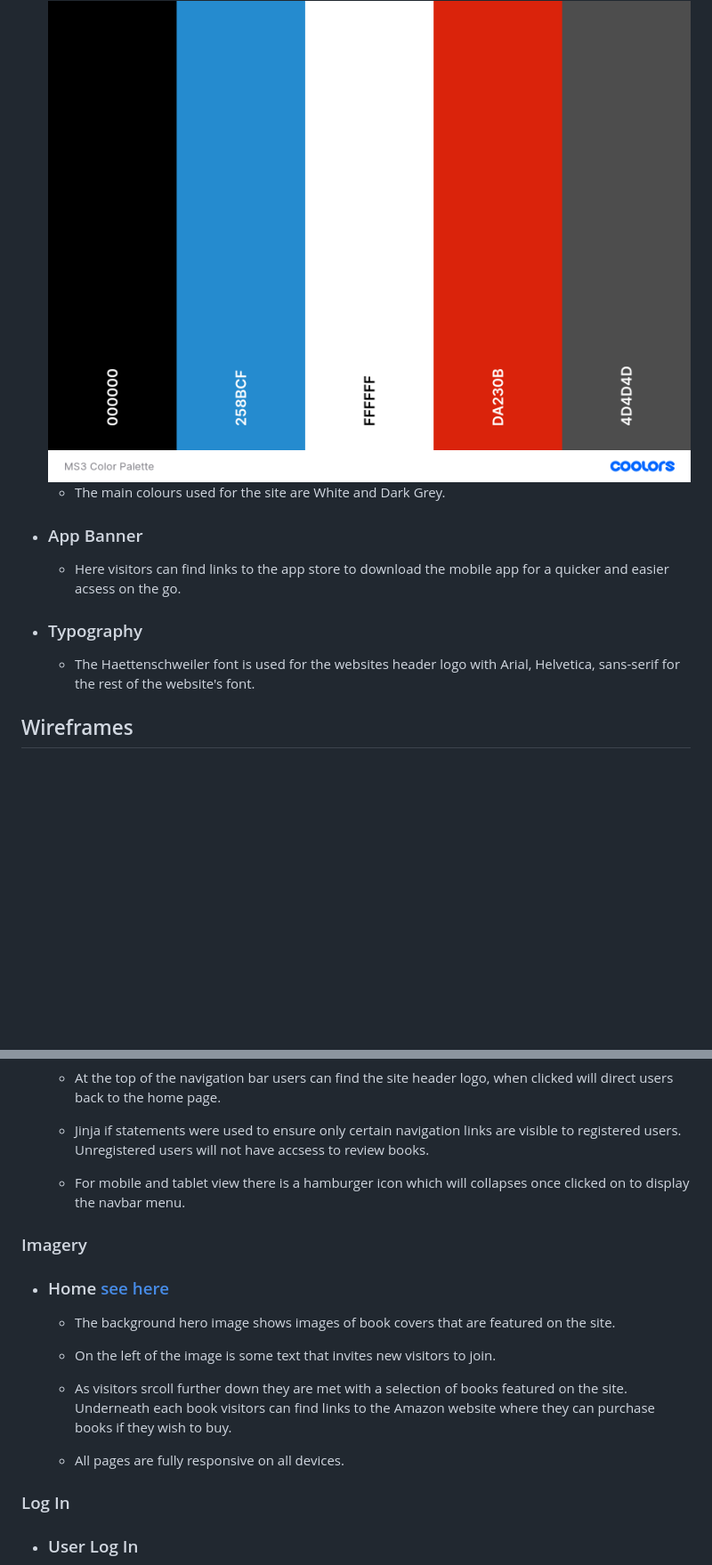
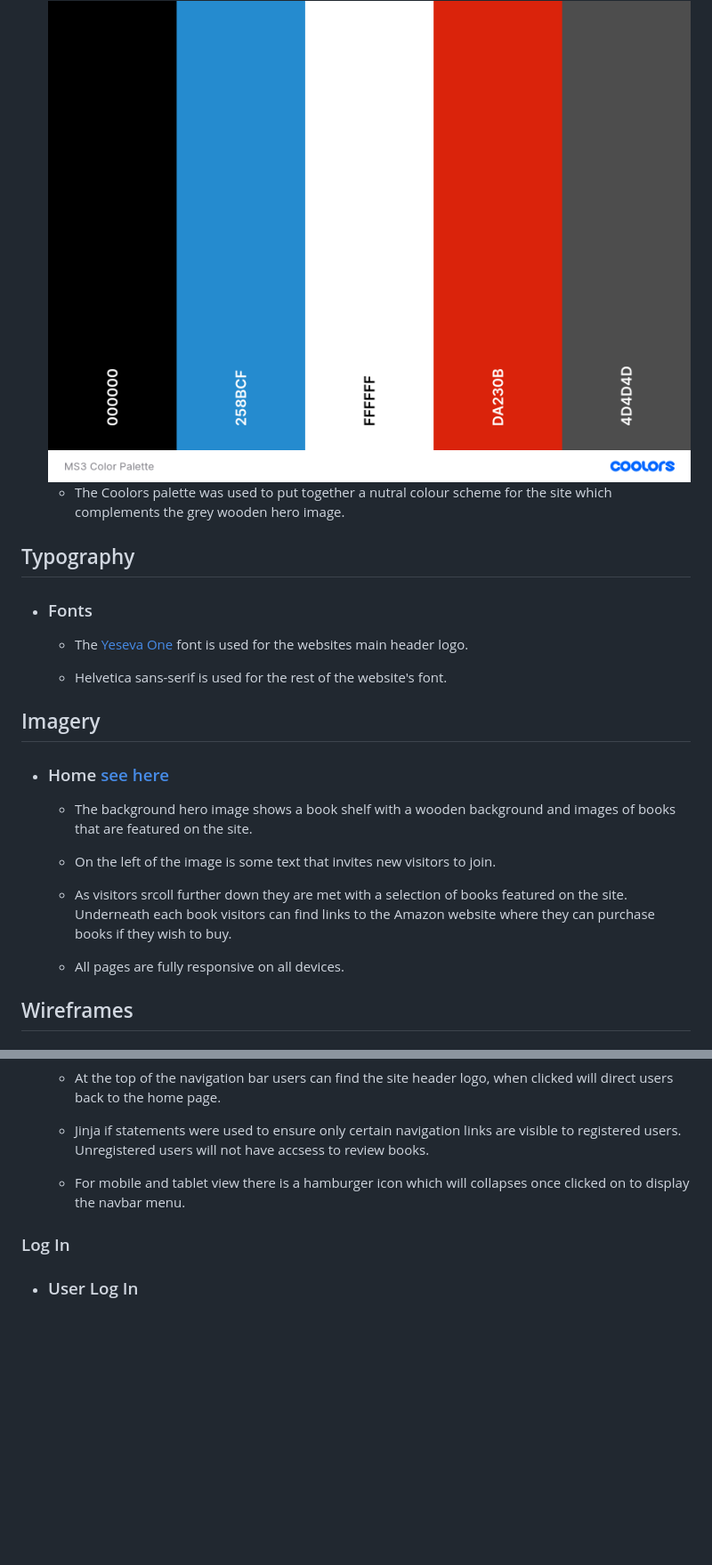
Before and after one commit to MattB859/MS3-Book-Hub, a Markdown page: README.md, 2 parts joined by grey strips. Shown: that part at 89% size. Rendered like a GitHub page; blank space fills up the shorter version.

```diff
--- a/README.md
+++ b/README.md
@@ -71,15 +71,27 @@ This is the main website for Book Hub. Book Hub is a community for book lovers t
 
     <img align="center" src="./static/images/color-palette.png">
 
-    - The main colours used for the site are White and Dark Grey.
+    - The Coolors palette was used to put together a nutral colour scheme for the site which complements the grey wooden hero image.
 
--   ### App Banner
+## Typography
 
-    - Here visitors can find links to the app store to download the mobile app for a quicker and easier acsess on the go.
+-  ### Fonts
 
--   ### Typography
+    -  The [Yeseva One](https://fonts.google.com/specimen/Yeseva+One?preview.text=BOOK%20HUB&preview.text_type=custom) font is used for the websites main header logo.
 
-    -  The Haettenschweiler font is used for the websites header logo with Arial, Helvetica, sans-serif for the rest of the website's font.
+    - Helvetica sans-serif is used for the rest of the website's font.
+
+##  Imagery
+
+-   ### Home [see here](/static/images/home-hero-img.png)
+
+    - The background hero image shows a book shelf with a wooden background and images of books that are featured on the site.
+
+    - On the left of the image is some text that invites new visitors to join.
+
+    - As visitors srcoll further down they are met with a selection of books featured on the site. Underneath each book visitors can find links to the Amazon website where they can purchase books if they wish to buy.
+
+    - All pages are fully responsive on all devices.
 
 ## Wireframes
 
@@ -142,18 +154,6 @@ This is the main website for Book Hub. Book Hub is a community for book lovers t
     - Jinja if statements were used to ensure only certain navigation links are visible to registered users. Unregistered users will not have accsess to review books.
 
     - For mobile and tablet view there is a hamburger icon which will collapses once clicked on to display the navbar menu.
-
-###  Imagery
-
--   ### Home [see here](/static/images/home-hero-img.png)
-
-    - The background hero image shows images of book covers that are featured on the site.
-
-    - On the left of the image is some text that invites new visitors to join.
-
-    - As visitors srcoll further down they are met with a selection of books featured on the site. Underneath each book visitors can find links to the Amazon website where they can purchase books if they wish to buy.
-
-    - All pages are fully responsive on all devices.
 
 ###  Log In
 
```
Also changed, not shown: other parts of README.md (+12 -4 lines), TESTING.md (added, +14 -0 lines), static/images/site-map-1.png (added), 1 other file.
